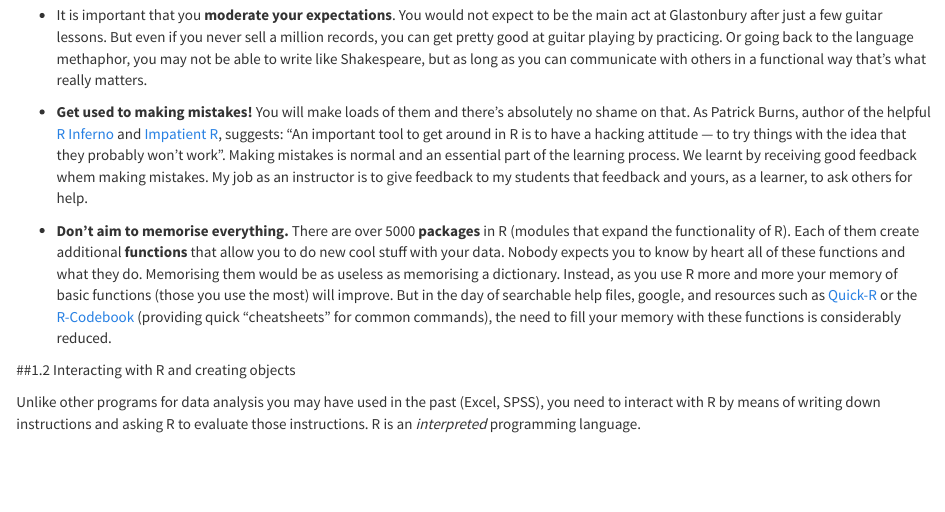
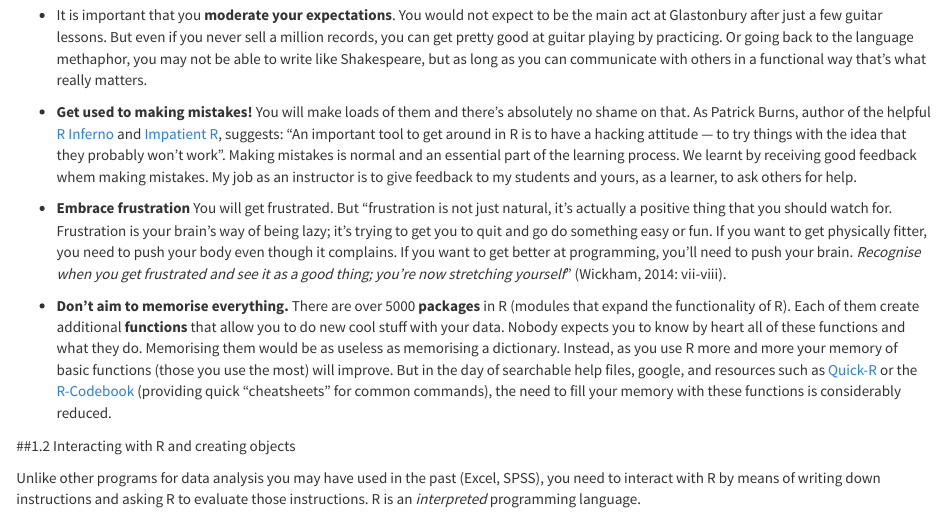
Before and after one commit to jjmedinaariza/R-for-Criminologists, an R Markdown document (Week 1 Introduction.Rmd): the page in a window 1100 px wide, from 580 px down. Rendered offline with R 4.5, knitr and Pandoc, with nearby package versions; long lines of code are wrapped.

Commit message:
Added a bit about "frustration" when learning R in the intro

```diff
--- a/Week 1 Introduction.Rmd
+++ b/Week 1 Introduction.Rmd
@@ -31,7 +31,9 @@ In this session we are going to learn some of the basic grammar elements in R. B
 
 + It is important that you **moderate your expectations**. You would not expect to be the main act at Glastonbury after just a few guitar lessons. But even if you never sell a million records, you can get pretty good at guitar playing by practicing. Or going back to the language methaphor, you may not be able to write like Shakespeare, but as long as you can communicate with others in a functional way that's what really matters.
 
-+ **Get used to making mistakes!** You will make loads of them and there's absolutely no shame on that. As Patrick Burns, author of the helpful [R Inferno](http://www.burns-stat.com/documents/books/the-r-inferno/) and [Impatient R](http://www.burns-stat.com/documents/tutorials/impatient-r/), suggests: "An important tool to get around in R is to have  a hacking attitude — to try things with the idea that they probably won’t work". Making mistakes is normal and an essential part of the learning process. We learnt by receiving good feedback whem making mistakes. My job as an instructor is to give feedback to my students that feedback and yours, as a learner, to ask others for help.
++ **Get used to making mistakes!** You will make loads of them and there's absolutely no shame on that. As Patrick Burns, author of the helpful [R Inferno](http://www.burns-stat.com/documents/books/the-r-inferno/) and [Impatient R](http://www.burns-stat.com/documents/tutorials/impatient-r/), suggests: "An important tool to get around in R is to have  a hacking attitude — to try things with the idea that they probably won’t work". Making mistakes is normal and an essential part of the learning process. We learnt by receiving good feedback whem making mistakes. My job as an instructor is to give feedback to my students and yours, as a learner, to ask others for help.
+
++ **Embrace frustration** You will get frustrated. But "frustration is not just natural, it's actually a positive thing that you should watch for. Frustration is your brain's way of being lazy; it's trying to get you to quit and go do something easy or fun. If you want to get physically fitter, you need to push your body even though it complains. If you want to get better at programming, you'll need to push your brain. *Recognise when you get frustrated and see it as a good thing; you're now stretching yourself*" (Wickham, 2014: vii-viii).
 
 + **Don't aim to memorise everything.** There are over 5000 **packages** in R (modules that expand the functionality of R). Each of them create additional **functions** that allow you to do new cool stuff with your data. Nobody expects you to know by heart all of these functions and what they do. Memorising them would be as useless as memorising a dictionary. Instead, as you use R more and more your memory of basic functions (those you use the most) will improve. But in the day of searchable help files, google, and resources such as [Quick-R](http://www.statmethods.net/) or the [R-Codebook](http://www.cookbook-r.com/) (providing quick "cheatsheets" for common commands), the need to fill your memory with these functions is considerably reduced.
 
```
Also changed, not shown: Week_1_Introduction.html.
